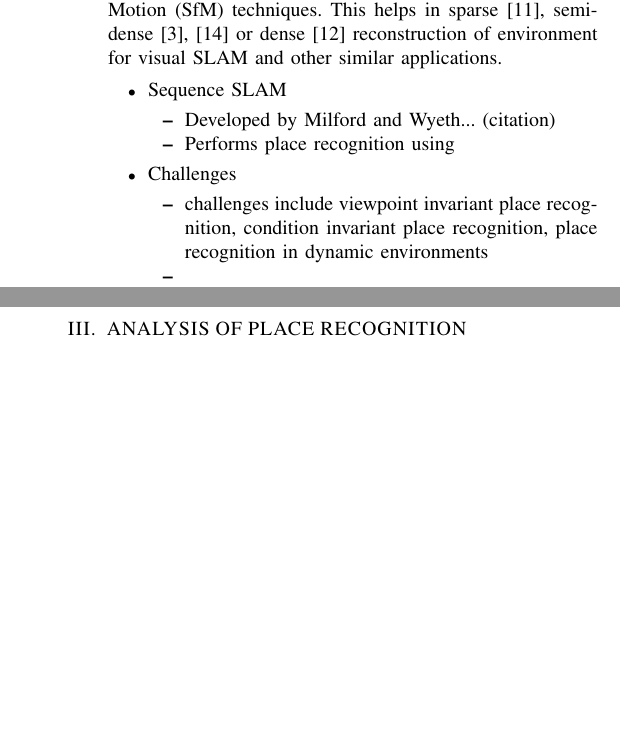
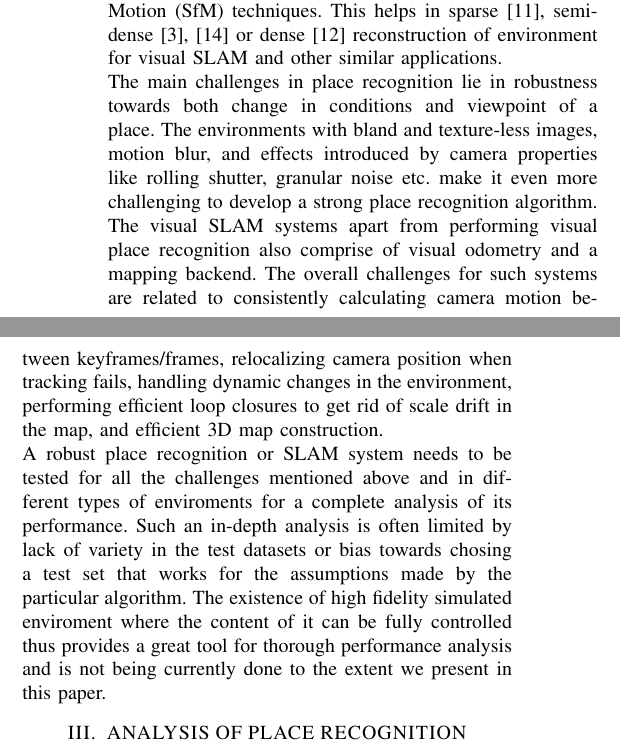
Before and after one commit to jskinn/phd-paper-IROS-2016, a LaTeX paper (root.tex, which reads prior-research.tex): two parts of the columns of page 2 of 6, joined at a grey line, cut so that both start at the same text, the shorter picture padded with empty space. Compiled offline with pdfLaTeX.

Commit message:
Images folder and Section IIB updated.

```diff
--- a/prior-research.tex
+++ b/prior-research.tex
@@ -12,14 +12,6 @@ Unreal Engine 4 has a number of additional advantages that make it suitable as a
 A place is defined as a distinct 2D or 3D location in the representation map of environment. In robotic vision, visual places are described using the image features which can be broadly classified into local and global image descriptors. The most common and efficient approaches for recognizing a place revisited by a robot make use of Bag of Words approach with features, for example, SURF in FAB-MAP \cite{Cummins2010} and ORB in ORB-SLAM \cite{Montiel2015} etc. Some extensions of such methods also include building vocabulary online in an incremental fashion or incorporating geometric constraints between words for better performance. These methodologies allow a wide baseline matching of places, but they are brittle towards vast changes in appearance of the environment. On the other hand, use of global image descriptors like BRIEF-GIST \cite{Sunderhauf2011} or patch-normalized downsampled images as in SeqSLAM \cite{Milford2012} allows matching across change in conditions, but lacks robustness towards viewpoint variations. There are some place recognition methods which have proven to work well with both condition and viewpoint variations as in \cite{McManus2014}, \cite{Milford2008} and \cite{Niko2015}. Some of the methods describe places in 3D using only monocular camera by employing Structure from Motion (SfM) techniques. This helps in sparse \cite{Montiel2015}, semi-dense \cite{Engel2014lsd, Mur-Artal2015b} or dense \cite{Newcombe2011} reconstruction of environment for visual SLAM and other similar applications.
-
-\begin{itemize}
-    \item Sequence SLAM
-    \begin{itemize}
-        \item Developed by Milford and Wyeth... (citation)
-        \item Performs place recognition using
-    \end{itemize}
-    \item {Challenges}
-        \begin{itemize}
-            \item challenges include viewpoint invariant place recognition, condition invariant place recognition, place recognition in dynamic environments
-            \item
-        \end{itemize}
-\end{itemize}
+\\
+The main challenges in place recognition lie in robustness towards both change in conditions and viewpoint of a place. The environments with bland and texture-less images, motion blur, and effects introduced by camera properties like rolling shutter, granular noise etc. make it even more challenging to develop a strong place recognition algorithm.
+The visual SLAM systems apart from performing visual place recognition also comprise of visual odometry and a mapping backend. The overall challenges for such systems are related to consistently calculating camera motion between keyframes/frames, relocalizing camera position when tracking fails, handling dynamic changes in the environment, performing efficient loop closures to get rid of scale drift in the map, and efficient 3D map construction.
+\\
+A robust place recognition or SLAM system needs to be tested for all the challenges mentioned above and in different types of enviroments for a complete analysis of its performance. Such an in-depth analysis is often limited by lack of variety in the test datasets or bias towards chosing a test set that works for the assumptions made by the particular algorithm. The existence of high fidelity simulated enviroment where the content of it can be fully controlled thus provides a great tool for thorough performance analysis and is not being currently done to the extent we present in this paper.
```
Also changed, not shown: prior-research.tex (2 more changed lines).
